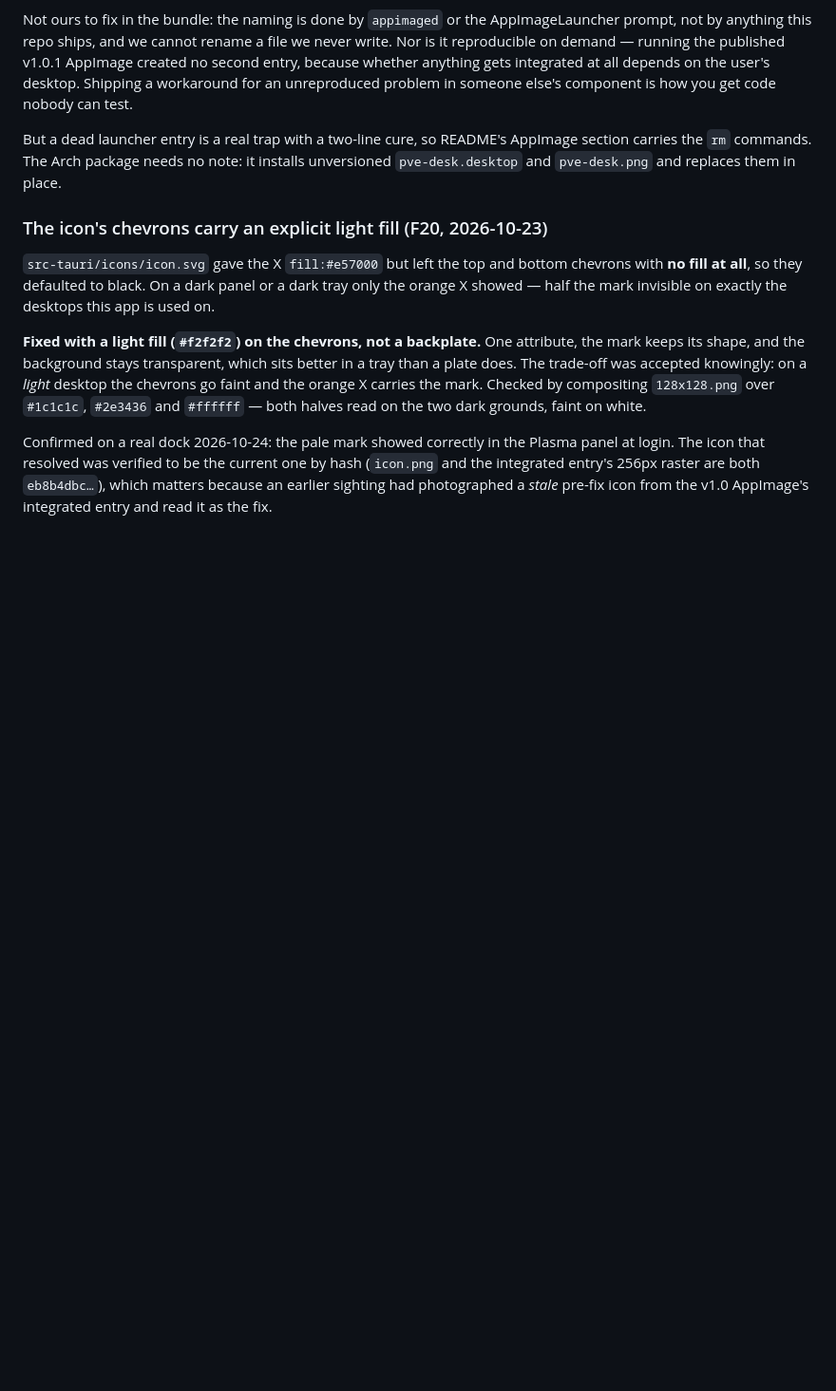
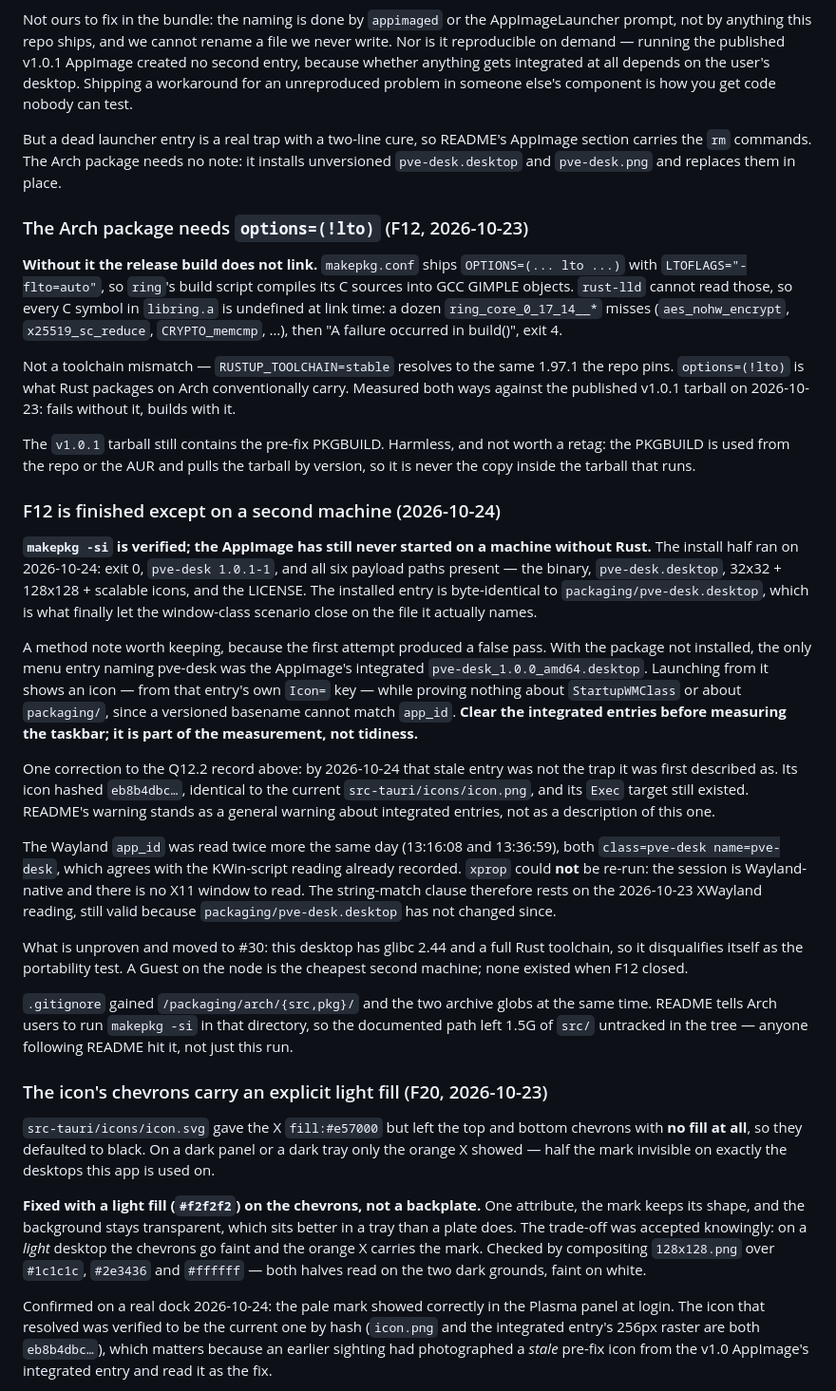
Before and after one commit to AdamBougher/pve-desk, a Markdown page: DECISIONS.md, the part around the change. Shown at 95% size. Drawn GitHub-style; blank space fills up the shorter version.

Commit message:
Retire F12: makepkg -si verified, AppImage still unproven
Closes #9. Ran 2026-10-24: makepkg -si exits 0, installs pve-desk 1.0.1-1
with all six payload paths, and the installed .desktop is byte-identical to
packaging/pve-desk.desktop — which is what let the window-class scenario
close on the file it actually names.

Five of six scenarios green. The sixth is not a feature: the published
AppImage has never been seen to start on a machine without Rust, and this
desktop (glibc 2.44, full toolchain) disqualifies itself as the test. Moved
to #30 as an unverified scenario rather than dropped.

DECISIONS.md gains two sections. The options=(!lto) measurement was recorded
nowhere but a PKGBUILD comment and the issue body being closed — without it
the next reader tidies the line away and rediscovers a dozen undefined
ring_core_* symbols. And a method note: measuring the taskbar icon while an
integrated AppImage entry is still present reads that entry's own Icon= key
and proves nothing, which has now produced a wrong conclusion here twice.

README's AppImage section says plainly that it has never been started off the
build machine, and points at the Arch package as the proven path.

No Rust changed; fmt, clippy -D warnings and 31 tests pass.

Co-Authored-By: Claude Opus 5 <noreply@anthropic.com>

```diff
--- a/DECISIONS.md
+++ b/DECISIONS.md
@@ -437,6 +437,62 @@ AppImage section carries the `rm` commands. The Arch package needs no note: it
 installs unversioned `pve-desk.desktop` and `pve-desk.png` and replaces them
 in place.
 
+### The Arch package needs `options=(!lto)` (F12, 2026-10-23)
+**Without it the release build does not link.** `makepkg.conf` ships
+`OPTIONS=(... lto ...)` with `LTOFLAGS="-flto=auto"`, so `ring`'s build script
+compiles its C sources into GCC GIMPLE objects. `rust-lld` cannot read those,
+so every C symbol in `libring.a` is undefined at link time: a dozen
+`ring_core_0_17_14__*` misses (`aes_nohw_encrypt`, `x25519_sc_reduce`,
+`CRYPTO_memcmp`, …), then "A failure occurred in build()", exit 4.
+
+Not a toolchain mismatch — `RUSTUP_TOOLCHAIN=stable` resolves to the same
+1.97.1 the repo pins. `options=(!lto)` is what Rust packages on Arch
+conventionally carry. Measured both ways against the published v1.0.1 tarball
+on 2026-10-23: fails without it, builds with it.
+
+The `v1.0.1` tarball still contains the pre-fix PKGBUILD. Harmless, and not
+worth a retag: the PKGBUILD is used from the repo or the AUR and pulls the
+tarball by version, so it is never the copy inside the tarball that runs.
+
+### F12 is finished except on a second machine (2026-10-24)
+**`makepkg -si` is verified; the AppImage has still never started on a machine
+without Rust.** The install half ran on 2026-10-24: exit 0,
+`pve-desk 1.0.1-1`, and all six payload paths present — the binary,
+`pve-desk.desktop`, 32x32 + 128x128 + scalable icons, and the LICENSE. The
+installed entry is byte-identical to `packaging/pve-desk.desktop`, which is
+what finally let the window-class scenario close on the file it actually
+names.
+
+A method note worth keeping, because the first attempt produced a false pass.
+With the package not installed, the only menu entry naming pve-desk was the
+AppImage's integrated `pve-desk_1.0.0_amd64.desktop`. Launching from it shows
+an icon — from that entry's own `Icon=` key — while proving nothing about
+`StartupWMClass` or about `packaging/`, since a versioned basename cannot
+match `app_id`. **Clear the integrated entries before measuring the taskbar;
+it is part of the measurement, not tidiness.**
+
+One correction to the Q12.2 record above: by 2026-10-24 that stale entry was
+not the trap it was first described as. Its icon hashed `eb8b4dbc…`, identical
+to the current `src-tauri/icons/icon.png`, and its `Exec` target still
+existed. README's warning stands as a general warning about integrated
+entries, not as a description of this one.
+
+The Wayland `app_id` was read twice more the same day (13:16:08 and 13:36:59),
+both `class=pve-desk name=pve-desk`, which agrees with the KWin-script reading
+already recorded. `xprop` could **not** be re-run: the session is
+Wayland-native and there is no X11 window to read. The string-match clause
+therefore rests on the 2026-10-23 XWayland reading, still valid because
+`packaging/pve-desk.desktop` has not changed since.
+
+What is unproven and moved to #30: this desktop has glibc 2.44 and a full Rust
+toolchain, so it disqualifies itself as the portability test. A Guest on the
+node is the cheapest second machine; none existed when F12 closed.
+
+`.gitignore` gained `/packaging/arch/{src,pkg}/` and the two archive globs at
+the same time. README tells Arch users to run `makepkg -si` in that directory,
+so the documented path left 1.5G of `src/` untracked in the tree — anyone
+following README hit it, not just this run.
+
 ### The icon's chevrons carry an explicit light fill (F20, 2026-10-23)
 `src-tauri/icons/icon.svg` gave the X `fill:#e57000` but left the top and
 bottom chevrons with **no fill at all**, so they defaulted to black. On a dark
```
Also changed, not shown: README.md (+6 -3 lines), ROADMAP.md (+10 -11 lines).
